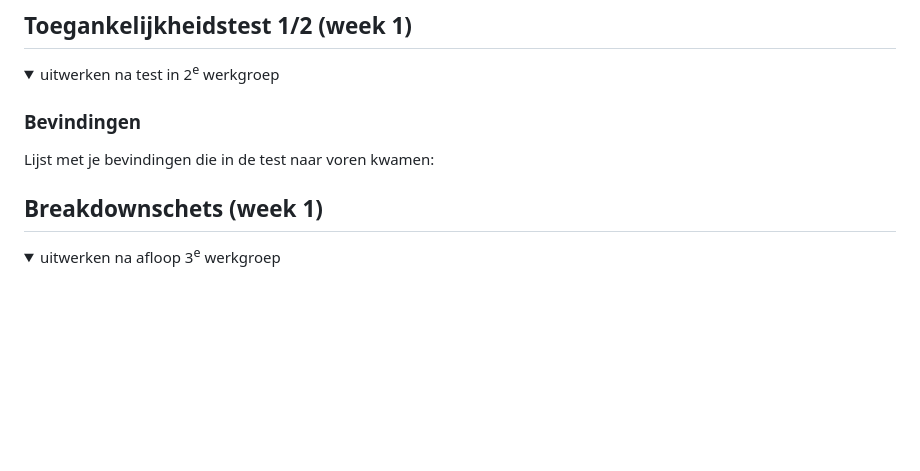
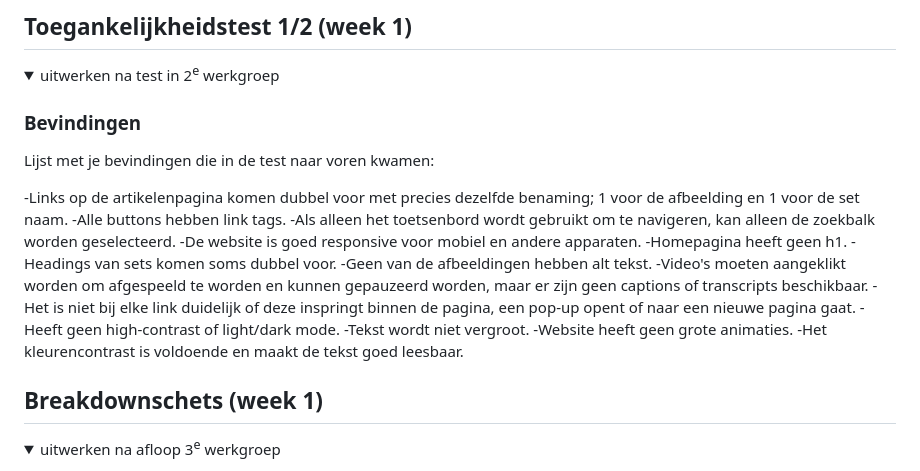
Before and after one commit to frankvds02/project_web, a Markdown page: README.md, the part around the change. GitHub-like rendering; folded sections open; blank space fills up the shorter version.

```diff
--- a/README.md
+++ b/README.md
@@ -57,6 +57,21 @@ Nb. Door *open* toe te voegen aan een *details* element kun je deze standaard op
 
   ### Bevindingen
   Lijst met je bevindingen die in de test naar voren kwamen:
+
+  -Links op de artikelenpagina komen dubbel voor met precies dezelfde benaming; 1 voor de afbeelding en 1 voor de set naam.
+  -Alle buttons hebben link tags.
+  -Als alleen het toetsenbord wordt gebruikt om te navigeren, kan alleen de zoekbalk worden geselecteerd.
+  -De website is goed responsive voor mobiel en andere apparaten.
+  -Homepagina heeft geen h1.
+  -Headings van sets komen soms dubbel voor.
+  -Geen van de afbeeldingen hebben alt tekst.
+  -Video's moeten aangeklikt worden om afgespeeld te worden en kunnen gepauzeerd worden, maar er zijn geen captions of transcripts beschikbaar.
+  -Het is niet bij elke link duidelijk of deze inspringt binnen de pagina, een pop-up opent of naar een nieuwe pagina gaat.
+  -Heeft geen high-contrast of light/dark mode.
+  -Tekst wordt niet vergroot.
+  -Website heeft geen grote animaties.
+  -Het kleurencontrast is voldoende en maakt de tekst goed leesbaar.
+
 
 </details>
 
```
